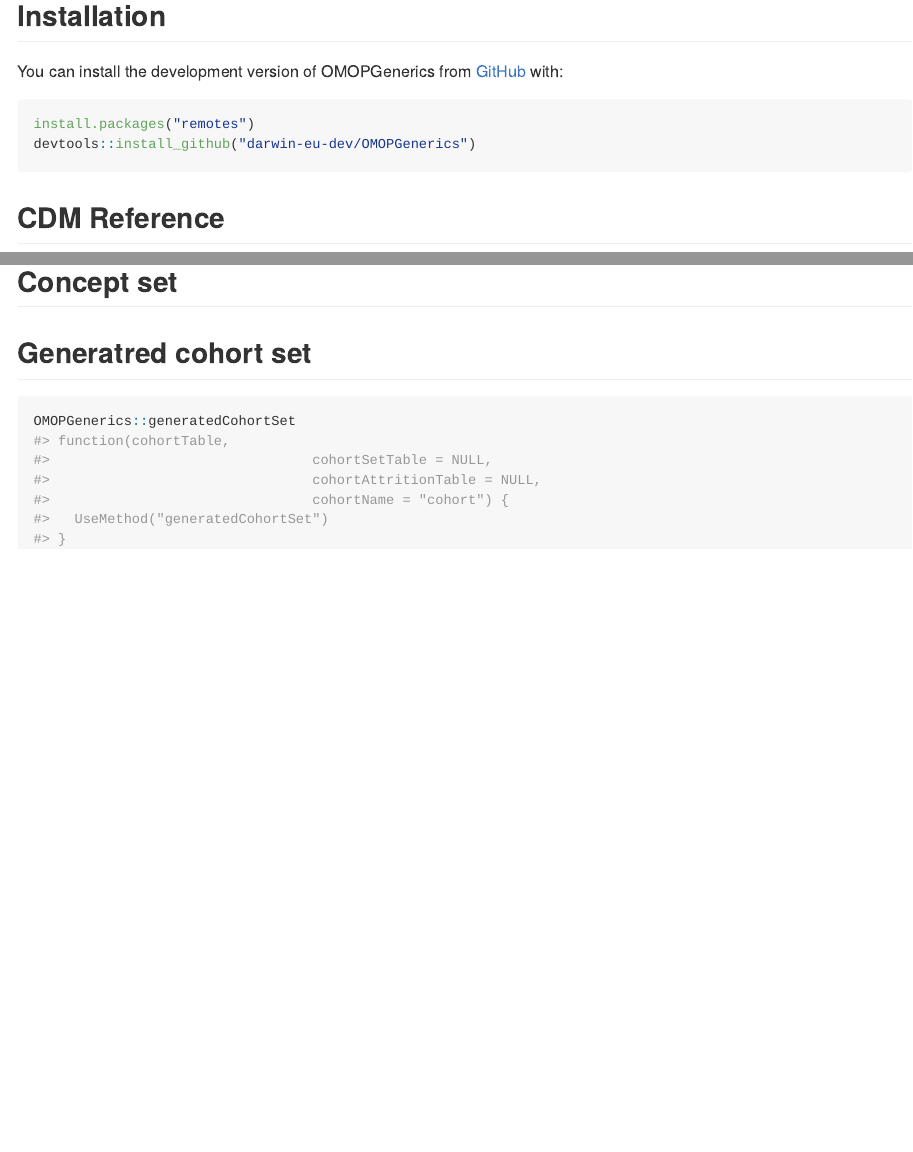
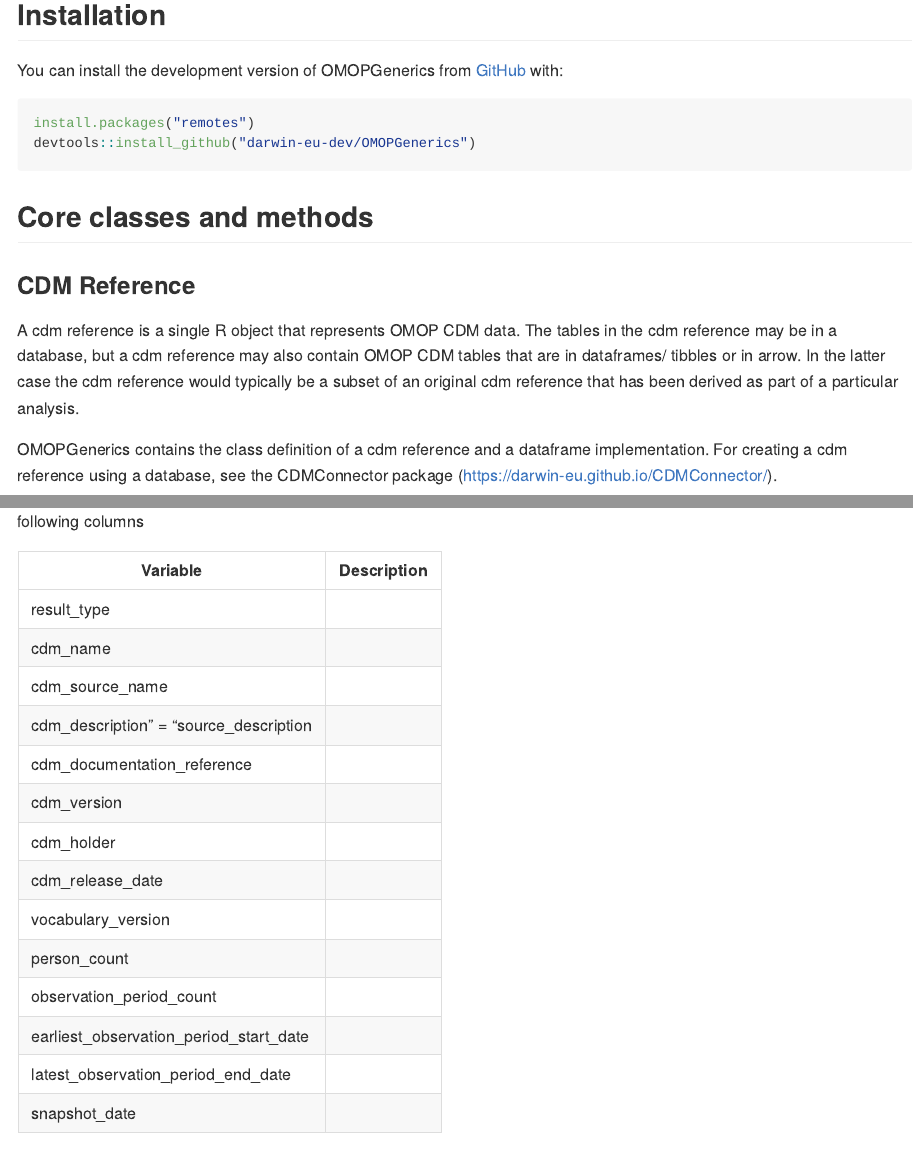
Before and after one commit to darwin-eu-dev/omopgenerics, an R Markdown document (README.Rmd): the page in a window 1100 px wide, from 190 px down, and a second part further down, joined at a grey line. The pictures show the output file README.md that the author committed with the source, drawn offline in the style of GitHub; badge pictures from the web are left out.

Commit message:
update readme
To give an idea of what we currently have and need to add. Some of this (e.g. tables defining output) could be moved to vignettes later

````diff
--- a/README.Rmd
+++ b/README.Rmd
@@ -29,13 +26,17 @@
 ```{r, eval=FALSE}
 install.packages("remotes")
 devtools::install_github("darwin-eu-dev/OMOPGenerics")
-
 ```
 
-## CDM Reference
+## Core classes and methods
+
+### CDM Reference
+
+A cdm reference is a single R object that represents OMOP CDM data. The tables in the cdm reference may be in a database, but a cdm reference may also contain OMOP CDM tables that are in dataframes/ tibbles or in arrow. In the latter case the cdm reference would typically be a subset of an original cdm reference that has been derived as part of a particular analysis.
+
+OMOPGenerics contains the class definition of a cdm reference and a dataframe implementation. For creating a cdm reference using a database, see the CDMConnector package (<https://darwin-eu.github.io/CDMConnector/>).
+
 ```{r}
 OMOPGenerics::cdmReference
 ```
-## Concept set
 
-## Generatred cohort set
@@ -41,0 +45,16 @@
+| Variable | Description |
+|------|------|
+|result_type|      |
+|cdm_name|      |
+|cdm_source_name|      |
+|cdm_description|      |
+|cdm_documentation_reference|      |
+|cdm_version|      |
+|cdm_holder|      |
+|cdm_release_date|      |
+|vocabulary_version|      |
+|person_count|      |
+|observation_period_count|      |
+|earliest_observation_period_start_date|      |
+|latest_observation_period_end_date|      |
+|snapshot_date|      |
````
Also changed, not shown: README.md, README.Rmd (38 more changed lines).
